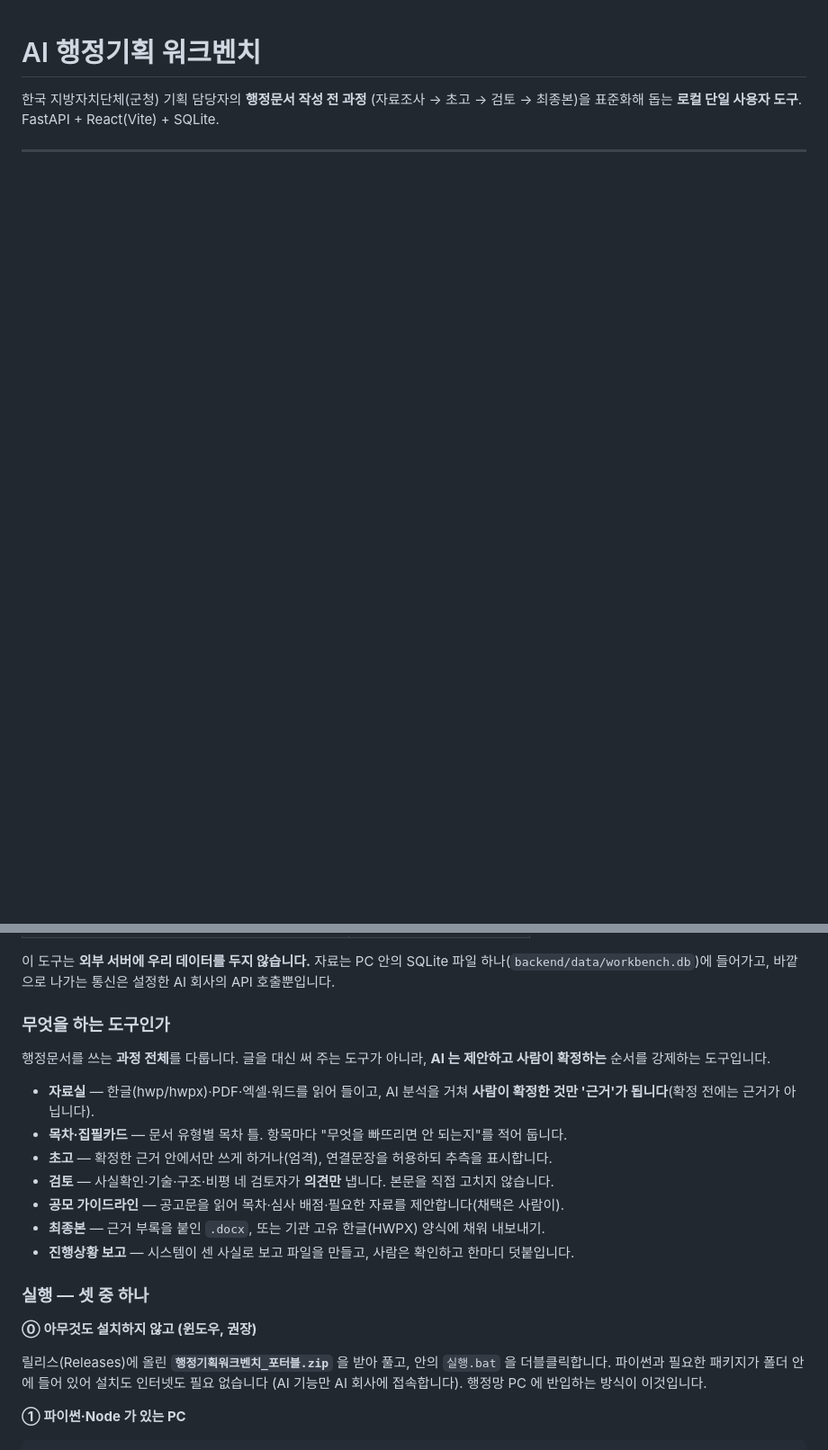
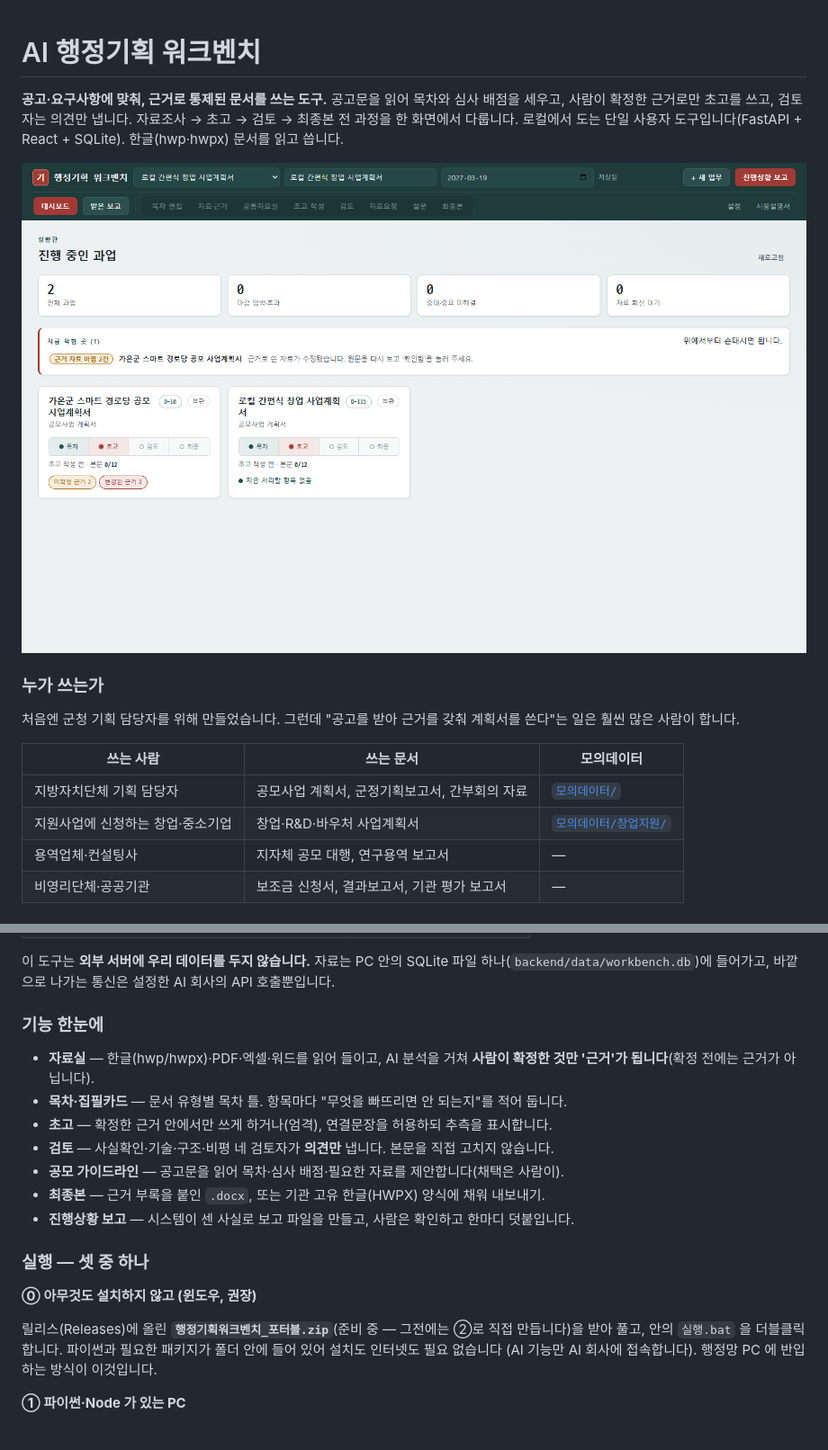
Before and after one commit to cobright/groundwork, a Markdown page: README.md, 2 parts joined by grey strips. Shown at 90% size. GitHub-like rendering; pictures changed too: docs/images/01_dashboard.png (added); blank space fills up the shorter version.

```diff
--- a/README.md
+++ b/README.md
@@ -1,5 +1,21 @@
 # AI 행정기획 워크벤치
 
-한국 지방자치단체(군청) 기획 담당자의 **행정문서 작성 전 과정**
-(자료조사 → 초고 → 검토 → 최종본)을 표준화해 돕는 **로컬 단일 사용자 도구**.
-FastAPI + React(Vite) + SQLite.
+**공고·요구사항에 맞춰, 근거로 통제된 문서를 쓰는 도구.**
+공고문을 읽어 목차와 심사 배점을 세우고, 사람이 확정한 근거로만 초고를 쓰고,
+검토자는 의견만 냅니다. 자료조사 → 초고 → 검토 → 최종본 전 과정을 한 화면에서 다룹니다.
+로컬에서 도는 단일 사용자 도구입니다(FastAPI + React + SQLite). 한글(hwp·hwpx) 문서를 읽고 씁니다.
+
+![상황판 — 업무마다 단계와 막힌 곳이 보인다](docs/images/01_dashboard.png)
+
+### 누가 쓰는가
+
+처음엔 군청 기획 담당자를 위해 만들었습니다. 그런데 "공고를 받아 근거를 갖춰 계획서를 쓴다"는
+일은 훨씬 많은 사람이 합니다.
+
+| 쓰는 사람 | 쓰는 문서 | 모의데이터 |
+|---|---|---|
+| 지방자치단체 기획 담당자 | 공모사업 계획서, 군정기획보고서, 간부회의 자료 | [`모의데이터/`](./모의데이터) |
+| 지원사업에 신청하는 창업·중소기업 | 창업·R&D·바우처 사업계획서 | [`모의데이터/창업지원/`](./모의데이터/창업지원) |
+| 용역업체·컨설팅사 | 지자체 공모 대행, 연구용역 보고서 | — |
+| 비영리단체·공공기관 | 보조금 신청서, 결과보고서, 기관 평가 보고서 | — |
+
@@ -19,10 +51,7 @@ FastAPI + React(Vite) + SQLite.
 하나(`backend/data/workbench.db`)에 들어가고, 바깥으로 나가는 통신은 설정한 AI 회사의
 API 호출뿐입니다.
 
-### 무엇을 하는 도구인가
-
-행정문서를 쓰는 **과정 전체**를 다룹니다. 글을 대신 써 주는 도구가 아니라,
-**AI 는 제안하고 사람이 확정하는** 순서를 강제하는 도구입니다.
+### 기능 한눈에
 
 - **자료실** — 한글(hwp/hwpx)·PDF·엑셀·워드를 읽어 들이고, AI 분석을 거쳐
   **사람이 확정한 것만 '근거'가 됩니다**(확정 전에는 근거가 아닙니다).
@@ -37,7 +66,7 @@ API 호출뿐입니다.
 
 **⓪ 아무것도 설치하지 않고 (윈도우, 권장)**
 
-릴리스(Releases)에 올린 **`행정기획워크벤치_포터블.zip`** 을 받아 풀고, 안의 `실행.bat` 을
+릴리스(Releases)에 올린 **`행정기획워크벤치_포터블.zip`**(준비 중 — 그전에는 ②로 직접 만듭니다)을 받아 풀고, 안의 `실행.bat` 을
 더블클릭합니다. 파이썬과 필요한 패키지가 폴더 안에 들어 있어 설치도 인터넷도 필요 없습니다
 (AI 기능만 AI 회사에 접속합니다). 행정망 PC 에 반입하는 방식이 이것입니다.
 
```
Also changed, not shown: other parts of README.md (+22 -2 lines), CLAUDE.md (+2 -0 lines), docs/history.md (+4 -0 lines), docs/images/02_evidence.png (added), docs/images/03_scoring.png (added), 7 other files.
